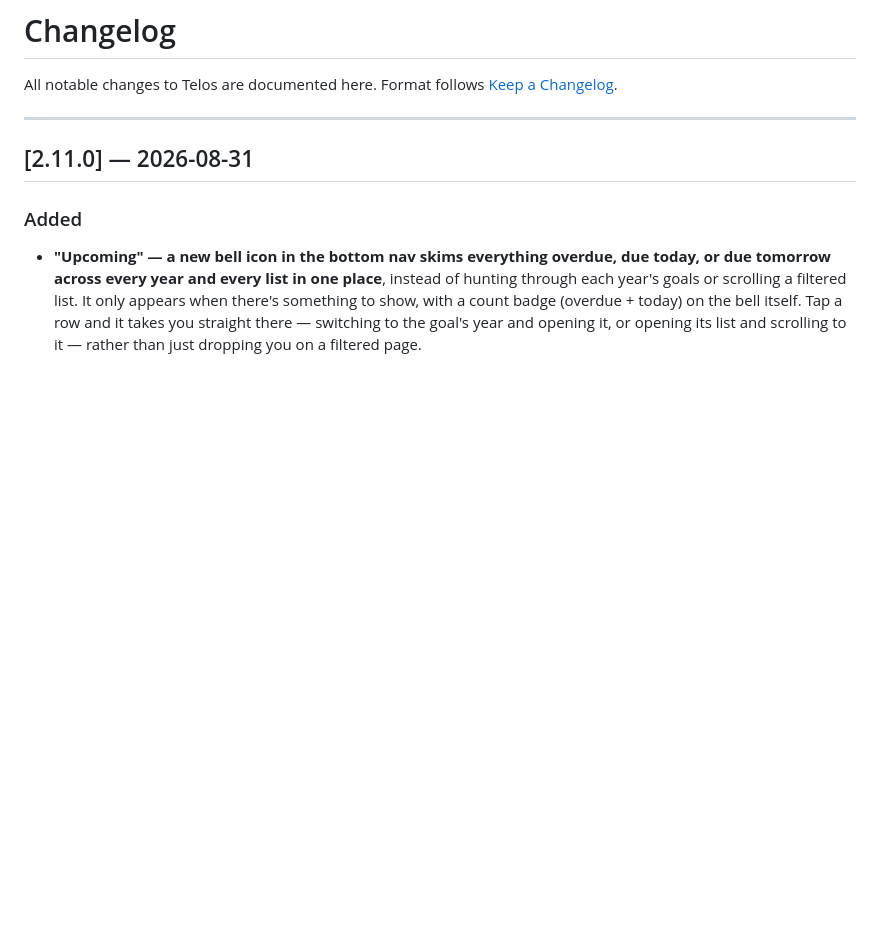
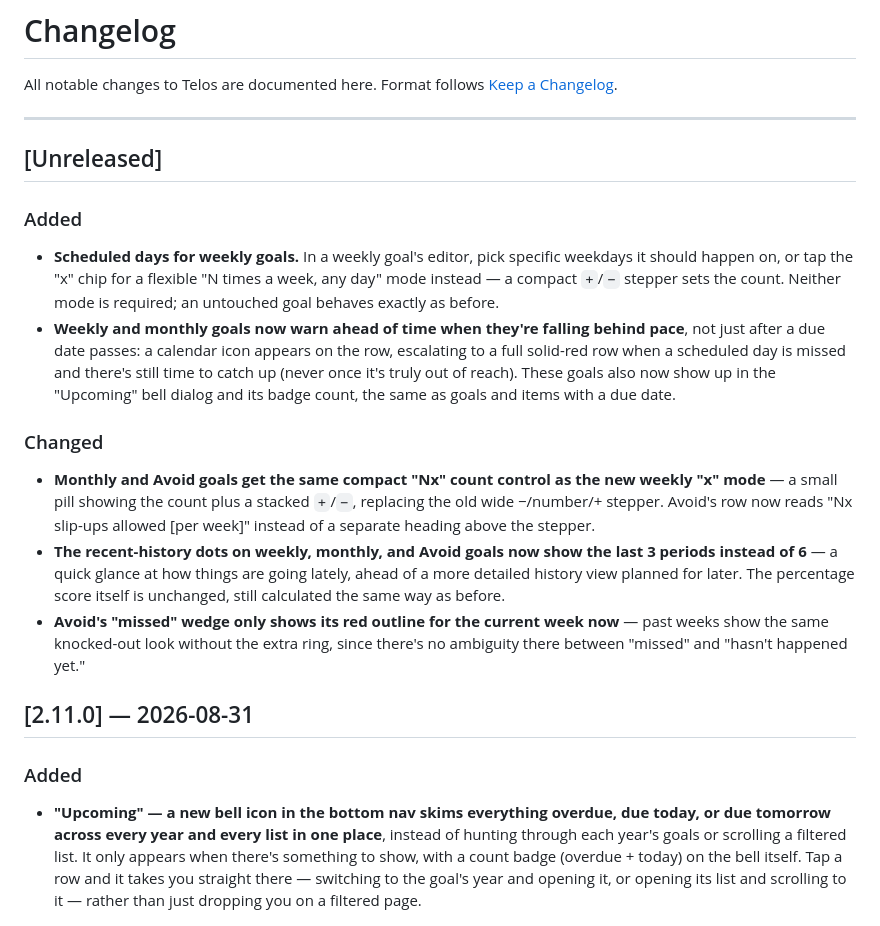
Before and after one commit to elforn/telos, a Markdown page: CHANGELOG.md, the part around the change. Rendered like a GitHub page; blank space fills up the shorter version.

Commit message:
docs(changelog): document reminder-days picker, pace warnings, and display-window changes

```diff
--- a/CHANGELOG.md
+++ b/CHANGELOG.md
@@ -4,6 +4,17 @@ All notable changes to Telos are documented here.
 Format follows [Keep a Changelog](https://keepachangelog.com/en/1.1.0/).
 
 ---
+
+## [Unreleased]
+
+### Added
+- **Scheduled days for weekly goals.** In a weekly goal's editor, pick specific weekdays it should happen on, or tap the "x" chip for a flexible "N times a week, any day" mode instead — a compact `+`/`−` stepper sets the count. Neither mode is required; an untouched goal behaves exactly as before.
+- **Weekly and monthly goals now warn ahead of time when they're falling behind pace**, not just after a due date passes: a calendar icon appears on the row, escalating to a full solid-red row when a scheduled day is missed and there's still time to catch up (never once it's truly out of reach). These goals also now show up in the "Upcoming" bell dialog and its badge count, the same as goals and items with a due date.
+
+### Changed
+- **Monthly and Avoid goals get the same compact "Nx" count control as the new weekly "x" mode** — a small pill showing the count plus a stacked `+`/`−`, replacing the old wide −/number/+ stepper. Avoid's row now reads "Nx slip-ups allowed [per week]" instead of a separate heading above the stepper.
+- **The recent-history dots on weekly, monthly, and Avoid goals now show the last 3 periods instead of 6** — a quick glance at how things are going lately, ahead of a more detailed history view planned for later. The percentage score itself is unchanged, still calculated the same way as before.
+- **Avoid's "missed" wedge only shows its red outline for the current week now** — past weeks show the same knocked-out look without the extra ring, since there's no ambiguity there between "missed" and "hasn't happened yet."
 
 ## [2.11.0] — 2026-08-31
 
```
